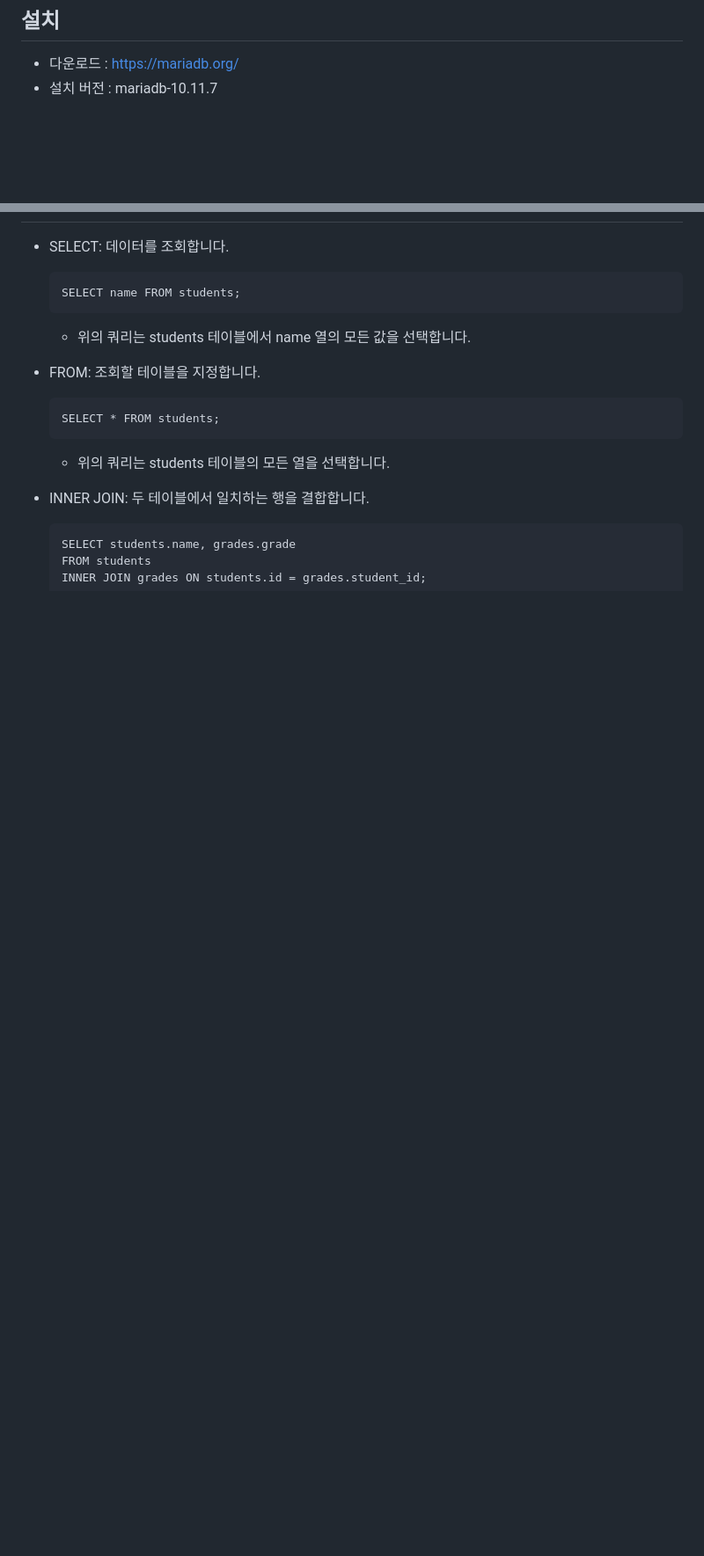
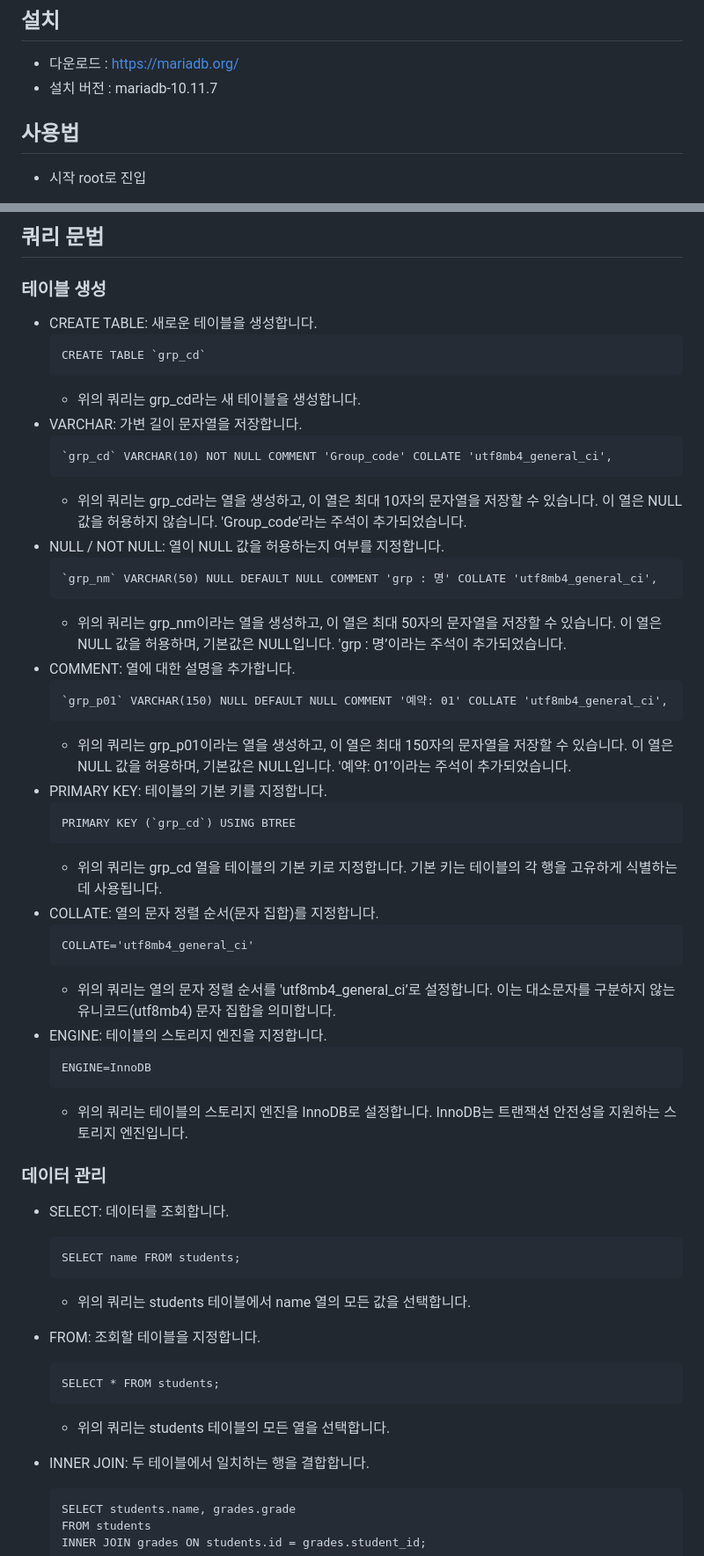
Before and after one commit to sika7492/inteledge, a Markdown page: mariaDB/readme.md, 2 parts joined by grey strips. Shown at 88% size. Rendered like a GitHub page; blank space fills up the shorter version.

````diff
--- a/mariaDB/readme.md
+++ b/mariaDB/readme.md
@@ -6,4 +6,6 @@
 
 * 다운로드 : https://mariadb.org/
 * 설치 버전 : mariadb-10.11.7
+## 사용법
+- 시작 root로 진입
 
@@ -12,3 +37,43 @@
+## 쿼리 문법
+
+### 테이블 생성
+* CREATE TABLE: 새로운 테이블을 생성합니다.
+  ```
+  CREATE TABLE `grp_cd`
+  ```
+  - 위의 쿼리는 grp_cd라는 새 테이블을 생성합니다.
+* VARCHAR: 가변 길이 문자열을 저장합니다.
+  ```
+  `grp_cd` VARCHAR(10) NOT NULL COMMENT 'Group_code' COLLATE 'utf8mb4_general_ci',
+  ```
+  - 위의 쿼리는 grp_cd라는 열을 생성하고, 이 열은 최대 10자의 문자열을 저장할 수 있습니다. 이 열은 NULL 값을 허용하지 않습니다. 'Group_code’라는 주석이 추가되었습니다.
+* NULL / NOT NULL: 열이 NULL 값을 허용하는지 여부를 지정합니다.
+  ```
+  `grp_nm` VARCHAR(50) NULL DEFAULT NULL COMMENT 'grp : 명' COLLATE 'utf8mb4_general_ci',
+  ```
+  - 위의 쿼리는 grp_nm이라는 열을 생성하고, 이 열은 최대 50자의 문자열을 저장할 수 있습니다. 이 열은 NULL 값을 허용하며, 기본값은 NULL입니다. 'grp : 명’이라는 주석이 추가되었습니다.
+* COMMENT: 열에 대한 설명을 추가합니다.
+  ```
+  `grp_p01` VARCHAR(150) NULL DEFAULT NULL COMMENT '예약: 01' COLLATE 'utf8mb4_general_ci',
+  ```
+  - 위의 쿼리는 grp_p01이라는 열을 생성하고, 이 열은 최대 150자의 문자열을 저장할 수 있습니다. 이 열은 NULL 값을 허용하며, 기본값은 NULL입니다. '예약: 01’이라는 주석이 추가되었습니다.
+* PRIMARY KEY: 테이블의 기본 키를 지정합니다.
+  ```
+  PRIMARY KEY (`grp_cd`) USING BTREE
+  ```
+  - 위의 쿼리는 grp_cd 열을 테이블의 기본 키로 지정합니다. 기본 키는 테이블의 각 행을 고유하게 식별하는 데 사용됩니다.
+* COLLATE: 열의 문자 정렬 순서(문자 집합)를 지정합니다.
+  ```
+  COLLATE='utf8mb4_general_ci'
+  ```
+  - 위의 쿼리는 열의 문자 정렬 순서를 'utf8mb4_general_ci’로 설정합니다. 이는 대소문자를 구분하지 않는 유니코드(utf8mb4) 문자 집합을 의미합니다.
+* ENGINE: 테이블의 스토리지 엔진을 지정합니다.
+  ```
+  ENGINE=InnoDB
+  ```
+  - 위의 쿼리는 테이블의 스토리지 엔진을 InnoDB로 설정합니다. InnoDB는 트랜잭션 안전성을 지원하는 스토리지 엔진입니다.
+
+### 데이터 관리
 * SELECT: 데이터를 조회합니다.
   ```
   SELECT name FROM students;
````
Also changed, not shown: other parts of mariaDB/readme.md (+24 -1 lines).
